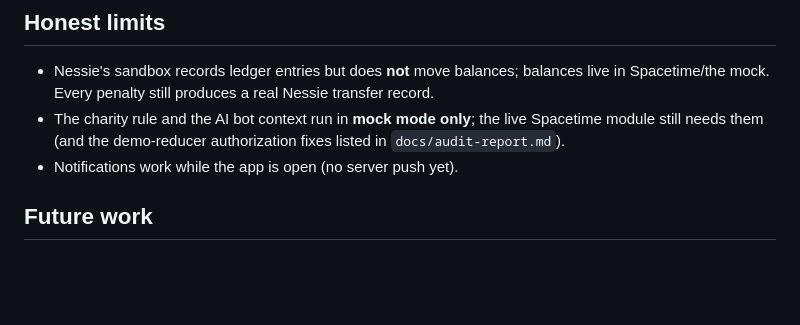
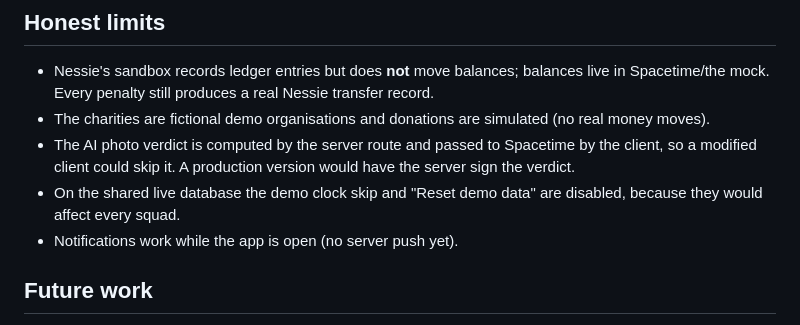
Before and after one commit to KernyMC/snoozeflix, a Markdown page: shamepool/README.md, the part around the change. Drawn GitHub-style; blank space fills up the shorter version.

Commit message:
Update README limits for live mode

```diff
--- a/shamepool/README.md
+++ b/shamepool/README.md
@@ -55,7 +55,9 @@ Mock mode keeps data **in one browser**, so run every screen as **windows of the
 
 ## Honest limits
 - Nessie's sandbox records ledger entries but does **not** move balances; balances live in Spacetime/the mock. Every penalty still produces a real Nessie transfer record.
-- The charity rule and the AI bot context run in **mock mode only**; the live Spacetime module still needs them (and the demo-reducer authorization fixes listed in `docs/audit-report.md`).
+- The charities are fictional demo organisations and donations are simulated (no real money moves).
+- The AI photo verdict is computed by the server route and passed to Spacetime by the client, so a modified client could skip it. A production version would have the server sign the verdict.
+- On the shared live database the demo clock skip and "Reset demo data" are disabled, because they would affect every squad.
 - Notifications work while the app is open (no server push yet).
 
 ## Future work
```
